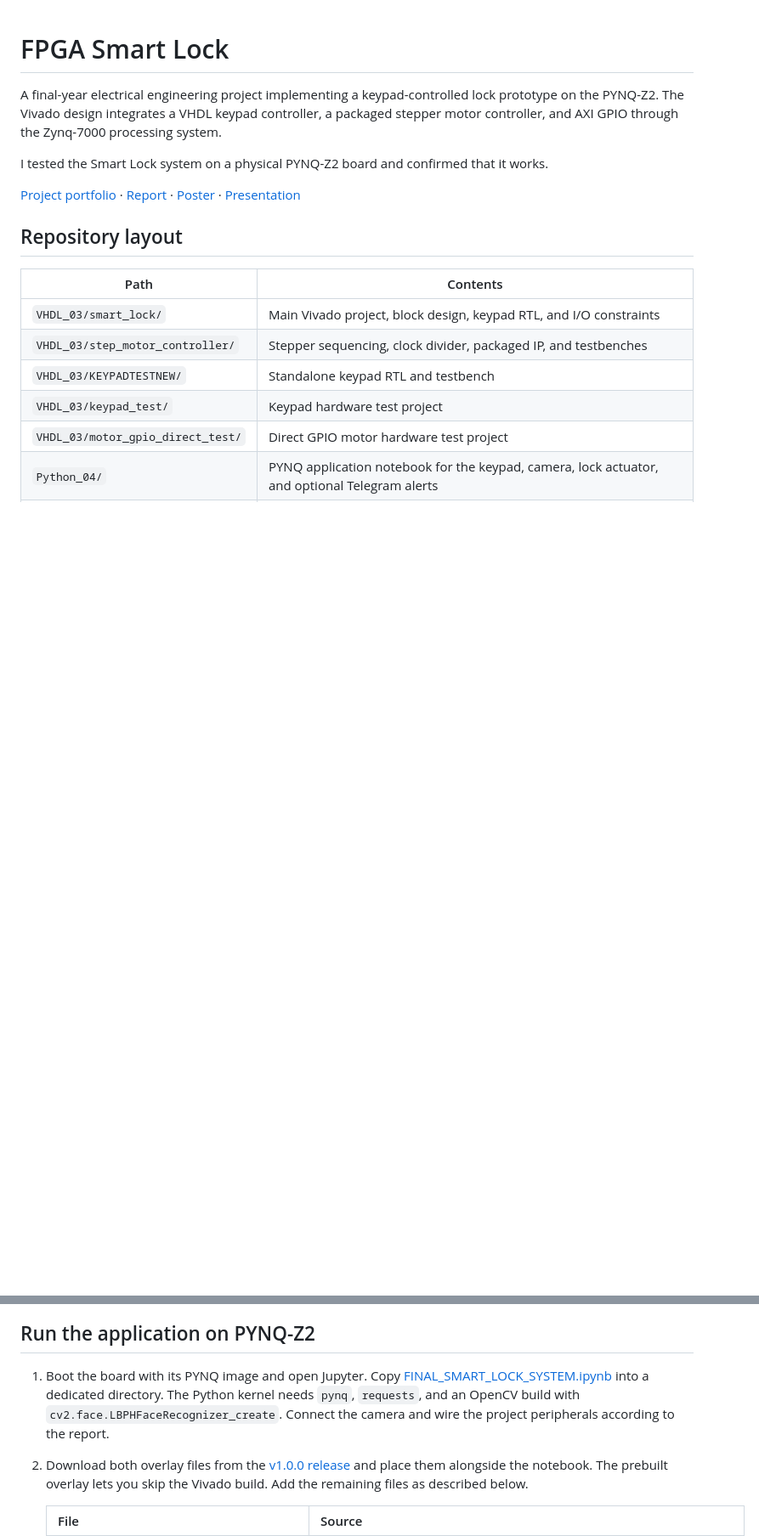
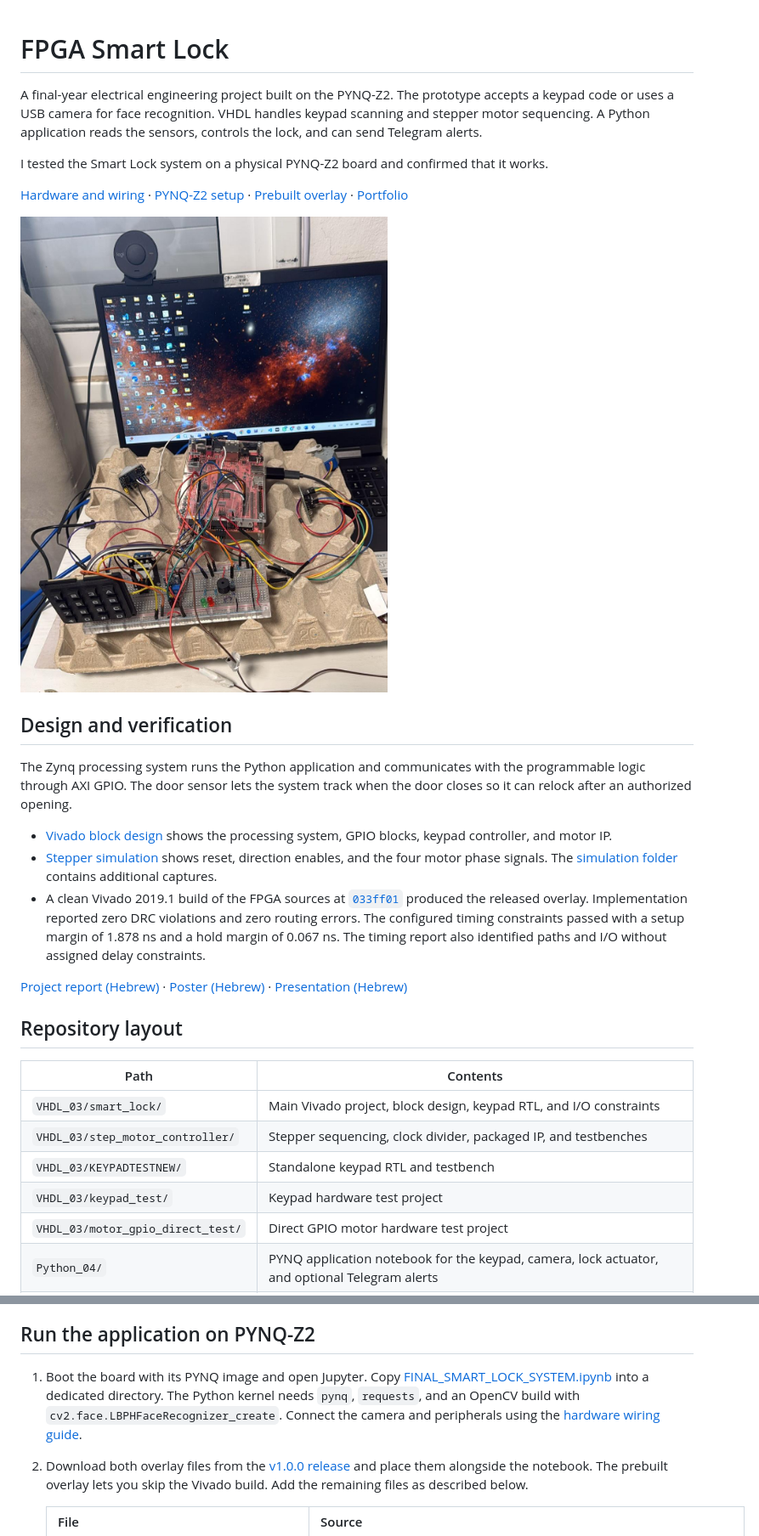
Before and after one commit to Subalo/pynq-z2-fpga-smart-lock, a Markdown page: README.md, 2 parts joined by grey strips. Shown at 85% size. Drawn GitHub-style; pictures changed too: docs/media/smart-lock-prototype.jpg (added); blank space fills up the shorter version.

Commit message:
Document Smart Lock hardware and show the prototype

```diff
--- a/README.md
+++ b/README.md
@@ -1,10 +1,22 @@
 # FPGA Smart Lock
 
-A final-year electrical engineering project implementing a keypad-controlled lock prototype on the PYNQ-Z2. The Vivado design integrates a VHDL keypad controller, a packaged stepper motor controller, and AXI GPIO through the Zynq-7000 processing system.
+A final-year electrical engineering project built on the PYNQ-Z2. The prototype accepts a keypad code or uses a USB camera for face recognition. VHDL handles keypad scanning and stepper motor sequencing. A Python application reads the sensors, controls the lock, and can send Telegram alerts.
 
 I tested the Smart Lock system on a physical PYNQ-Z2 board and confirmed that it works.
 
-[Project portfolio](https://subalo.github.io/portfolio-/#projects) · [Report](https://subalo.github.io/portfolio-/assets/docs/smart-lock-report.pdf) · [Poster](https://subalo.github.io/portfolio-/assets/docs/smart-lock-poster.pdf) · [Presentation](https://subalo.github.io/portfolio-/assets/docs/smart-lock-presentation.pptx)
+[Hardware and wiring](docs/hardware.md) · [PYNQ-Z2 setup](#run-the-application-on-pynq-z2) · [Prebuilt overlay](https://github.com/Subalo/smart-lock-fpga/releases/tag/v1.0.0) · [Portfolio](https://subalo.github.io/portfolio-/#smart-lock)
+
+<img src="docs/media/smart-lock-prototype.jpg" alt="Smart Lock prototype with the PYNQ-Z2 board, USB camera, keypad, and breadboard peripherals" width="500">
+
+## Design and verification
+
+The Zynq processing system runs the Python application and communicates with the programmable logic through AXI GPIO. The door sensor lets the system track when the door closes so it can relock after an authorized opening.
+
+- [Vivado block design](docs/media/vivado-block-design.png) shows the processing system, GPIO blocks, keypad controller, and motor IP.
+- [Stepper simulation](docs/media/stepper-simulation.png) shows reset, direction enables, and the four motor phase signals. The [simulation folder](docs/simulation) contains additional captures.
+- A clean Vivado 2019.1 build of the FPGA sources at [`033ff01`](https://github.com/Subalo/smart-lock-fpga/commit/033ff01) produced the released overlay. Implementation reported zero DRC violations and zero routing errors. The configured timing constraints passed with a setup margin of 1.878 ns and a hold margin of 0.067 ns. The timing report also identified paths and I/O without assigned delay constraints.
+
+[Project report (Hebrew)](https://subalo.github.io/portfolio-/assets/docs/smart-lock-report.pdf) · [Poster (Hebrew)](https://subalo.github.io/portfolio-/assets/docs/smart-lock-poster.pdf) · [Presentation (Hebrew)](https://subalo.github.io/portfolio-/assets/docs/smart-lock-presentation.pptx)
 
 ## Repository layout
 
@@ -27,7 +40,7 @@ I tested the Smart Lock system on a physical PYNQ-Z2 board and confirmed that it
 
 ## Run the application on PYNQ-Z2
 
-1. Boot the board with its PYNQ image and open Jupyter. Copy [FINAL_SMART_LOCK_SYSTEM.ipynb](Python_04/FINAL_SMART_LOCK_SYSTEM.ipynb) into a dedicated directory. The Python kernel needs `pynq`, `requests`, and an OpenCV build with `cv2.face.LBPHFaceRecognizer_create`. Connect the camera and wire the project peripherals according to the report.
+1. Boot the board with its PYNQ image and open Jupyter. Copy [FINAL_SMART_LOCK_SYSTEM.ipynb](Python_04/FINAL_SMART_LOCK_SYSTEM.ipynb) into a dedicated directory. The Python kernel needs `pynq`, `requests`, and an OpenCV build with `cv2.face.LBPHFaceRecognizer_create`. Connect the camera and peripherals using the [hardware wiring guide](docs/hardware.md).
 2. Download both overlay files from the [v1.0.0 release](https://github.com/Subalo/smart-lock-fpga/releases/tag/v1.0.0) and place them alongside the notebook. The prebuilt overlay lets you skip the Vivado build. Add the remaining files as described below.
 
    | File | Source |
```
Also changed, not shown: other parts of README.md (+1 -0 lines), docs/hardware.md (added, +64 -0 lines), docs/media/stepper-simulation.png (added), docs/media/vivado-block-design.png (added).
